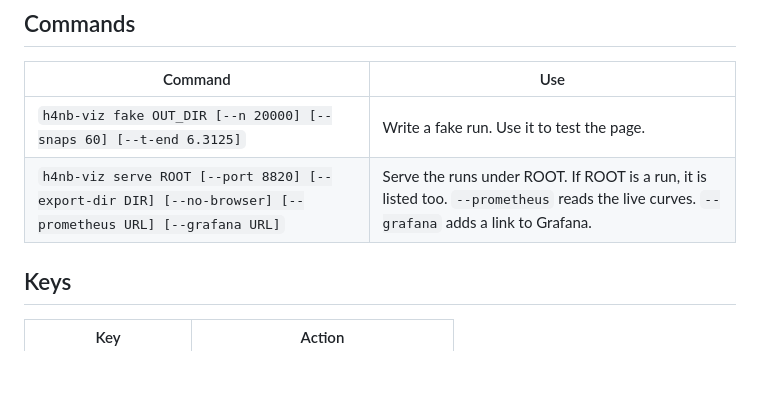
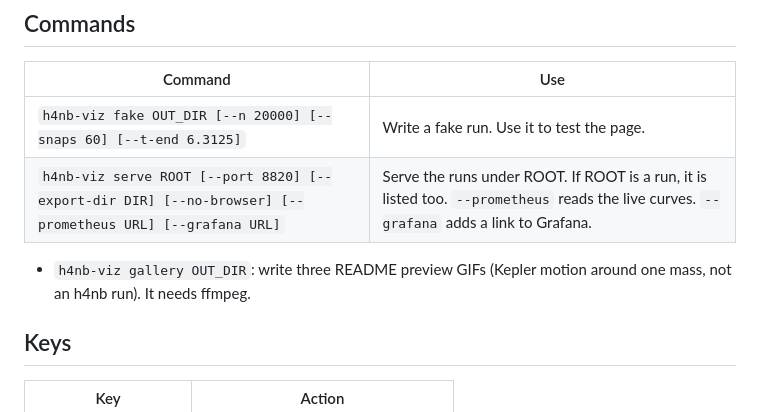
Before and after one commit to EverRest/h4nb, a Markdown page: tools/h4nb-viz/README.md, the part around the change. Rendered like a GitHub page; blank space fills up the shorter version.

```diff
--- a/tools/h4nb-viz/README.md
+++ b/tools/h4nb-viz/README.md
@@ -43,6 +43,8 @@ The server prints a link with a token, and the browser opens it. The link works
 |---|---|
 | `h4nb-viz fake OUT_DIR [--n 20000] [--snaps 60] [--t-end 6.3125]` | Write a fake run. Use it to test the page. |
 | `h4nb-viz serve ROOT [--port 8820] [--export-dir DIR] [--no-browser] [--prometheus URL] [--grafana URL]` | Serve the runs under ROOT. If ROOT is a run, it is listed too. `--prometheus` reads the live curves. `--grafana` adds a link to Grafana. |
+
+- `h4nb-viz gallery OUT_DIR`: write three README preview GIFs (Kepler motion around one mass, not an h4nb run). It needs ffmpeg.
 
 ## Keys
 
```
Also changed, not shown: README.md (+31 -0 lines), docs/media/eccentric-ring.gif (added), docs/media/star-cluster-core.gif (added), docs/media/star-cluster.gif (added).
